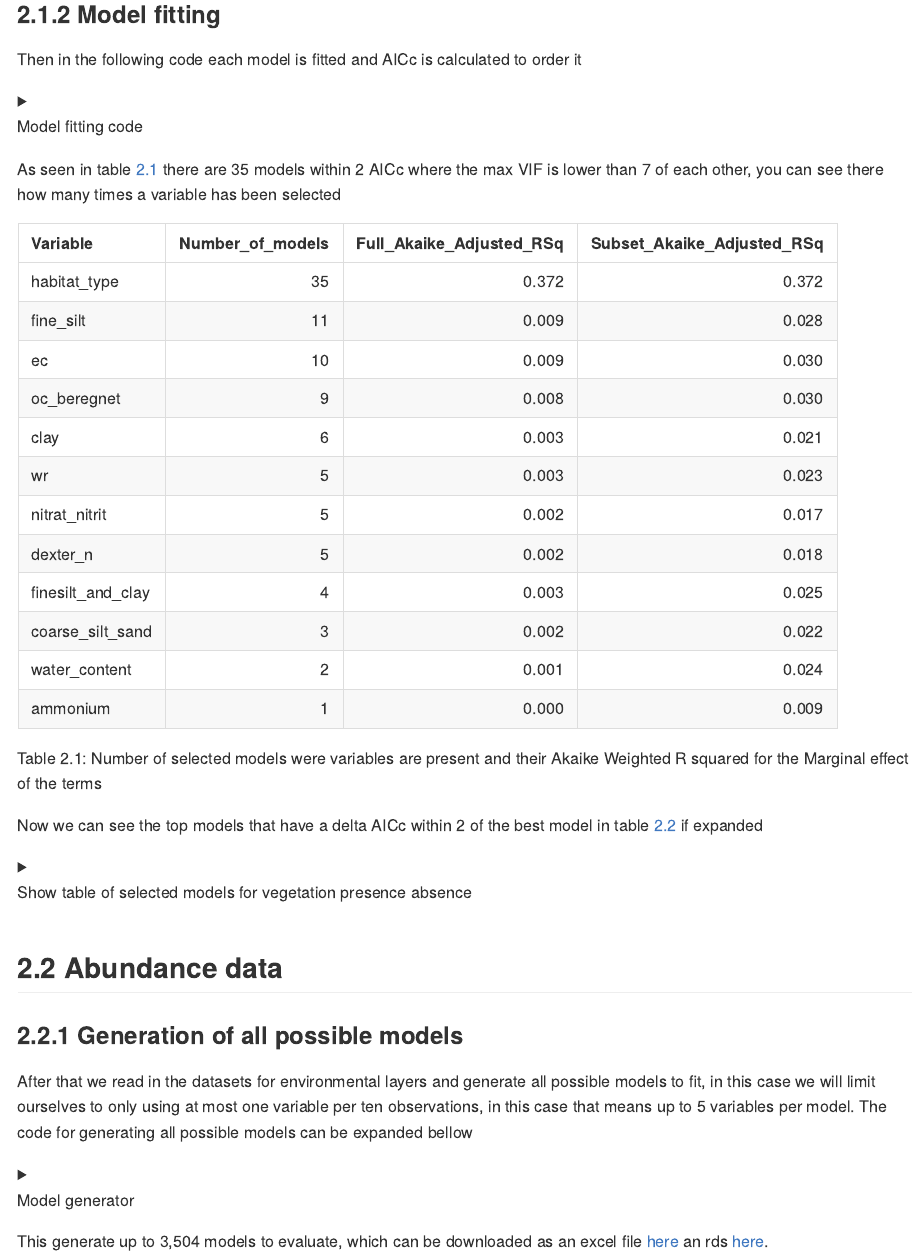
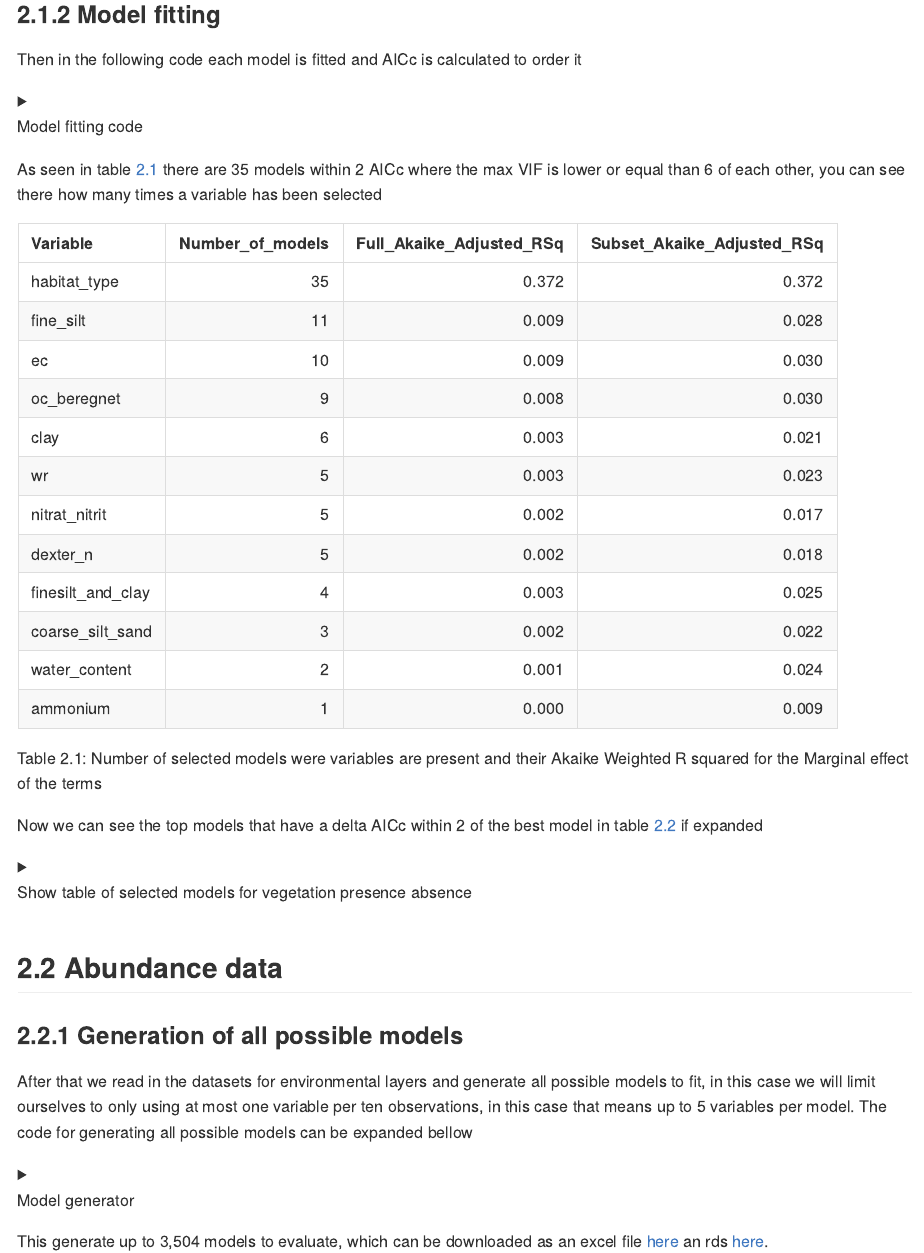
Before and after one commit to Sustainscapes/AICcPermanova, an R Markdown document (README.Rmd): the page in a window 1100 px wide, from 1260 px down. The pictures show the output file README.md that the author committed with the source, drawn offline in the style of GitHub; long lines of code are wrapped.

Commit message:
Fixed VIF text

````diff
--- a/README.Rmd
+++ b/README.Rmd
@@ -250,7 +250,7 @@ As seen in table  \@ref(tab:SummaryPlantPA) there are `r readRDS("FS.rds") %>%
     mutate(DeltaAICc = AICc - min(AICc)) %>%
     relocate(DeltaAICc, .after = AICc) %>%
     dplyr::filter(DeltaAICc <= 2) %>%
-    nrow()` models within 2 AICc where the max VIF is lower than 7 of each other, you can see there how many times a variable has been selected
+    nrow()` models within 2 AICc where the max VIF is lower or equal than 6 of each other, you can see there how many times a variable has been selected
 
 ```{r SummaryPlantPA, echo = F}
 Summary1 <- readRDS("FS.rds") %>%
````
Also changed, not shown: README.md.
